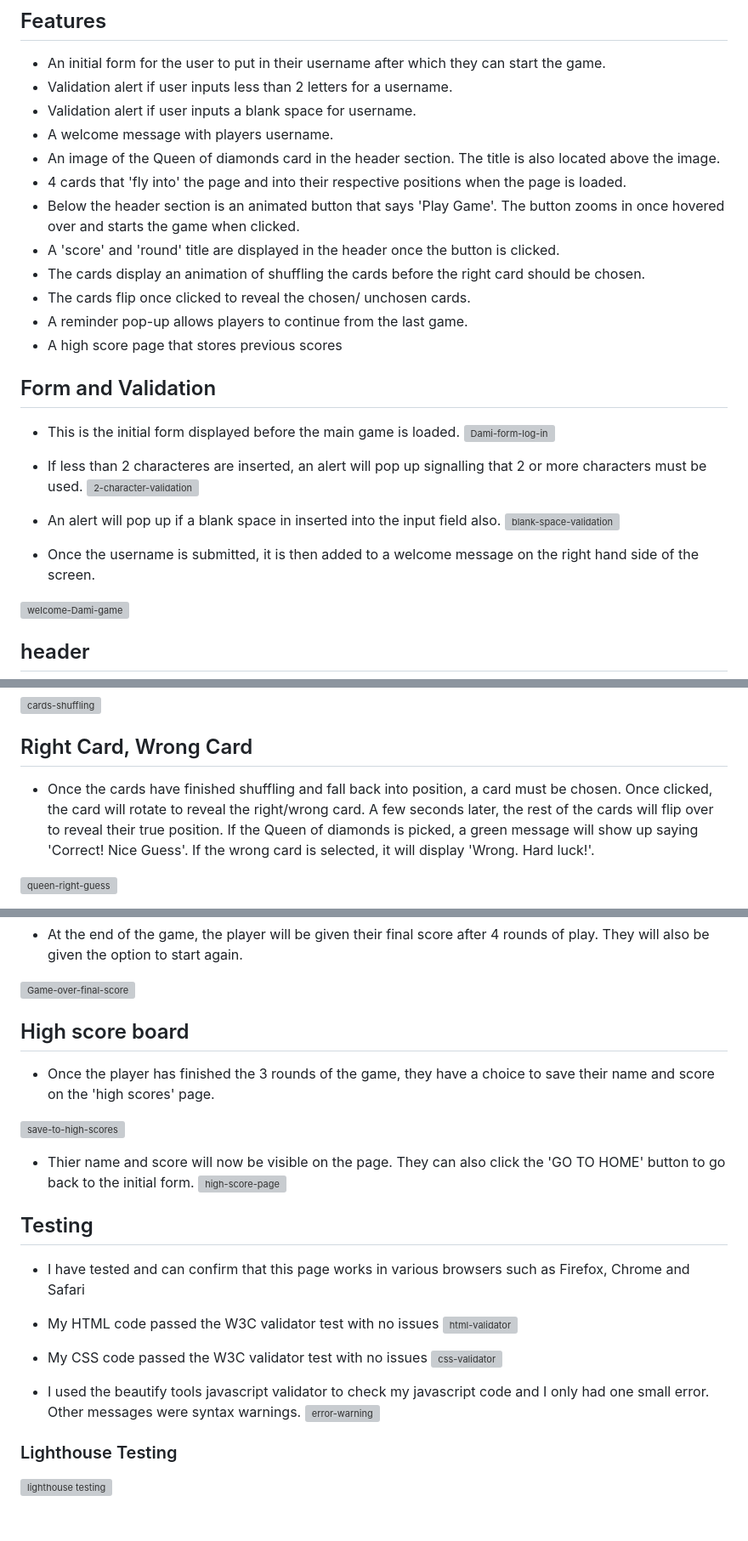
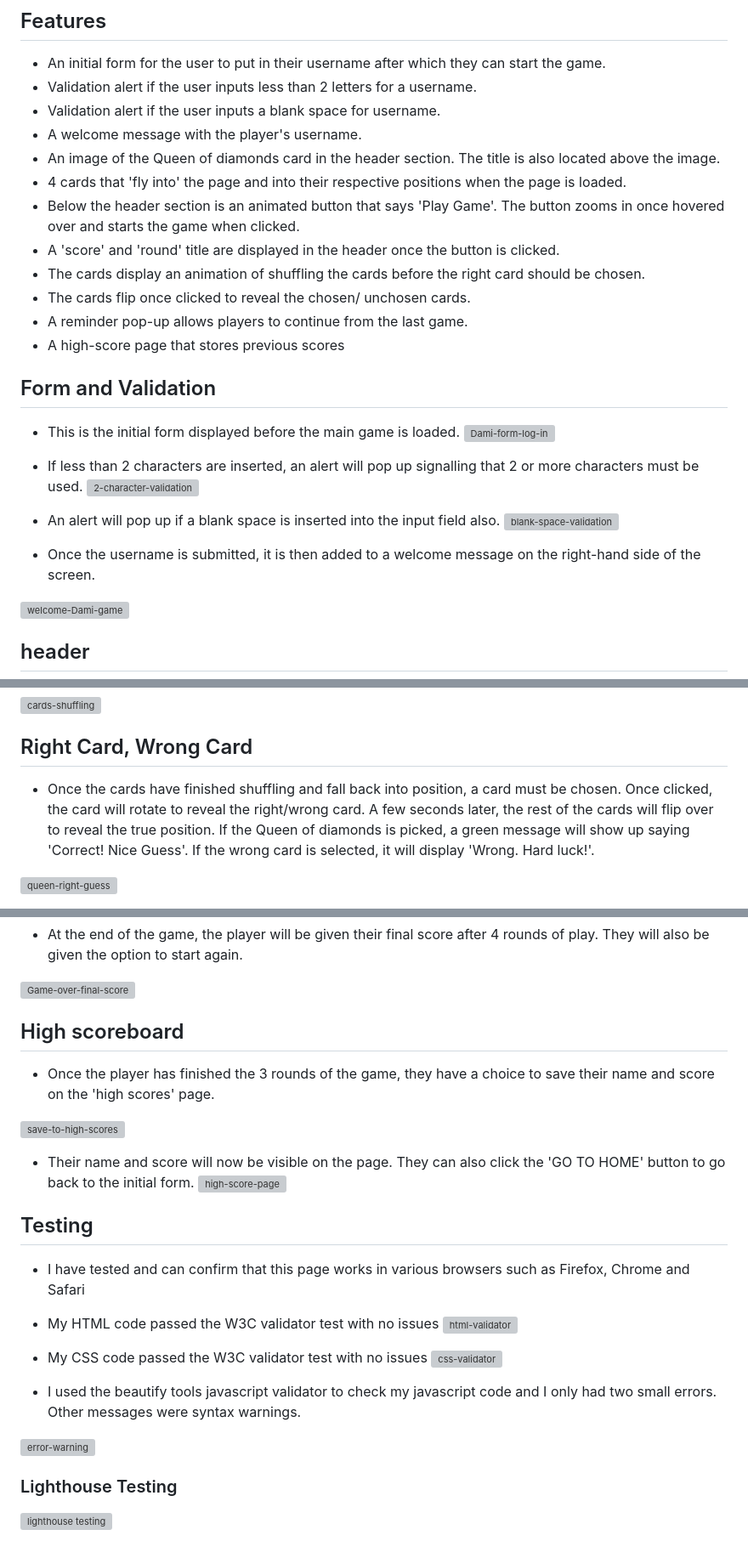
Before and after one commit to damidaramola/queens-and-diamonds-game, a Markdown page: README.md, 3 parts joined by grey strips. Shown at 85% size. GitHub-like rendering; blank space fills up the shorter version; grey boxes are pictures that could not be loaded.

Commit message:
add spell check to readme file

```diff
--- a/README.md
+++ b/README.md
@@ -6,9 +6,9 @@ Queens and Diamonds is a simple card guessing game in which the player must gues
 ![image](https://user-images.githubusercontent.com/110638513/201011587-9bb162bb-d95b-43ac-8e2c-fed0e944721c.png)
 ## Features
 * An initial form for the user to put in their username after which they can start the game.
-* Validation alert if user inputs less than 2 letters for a username.
-* Validation alert if user inputs a blank space for username.
-* A welcome message with players username.
+* Validation alert if the user inputs less than 2 letters for a username.
+* Validation alert if the user inputs a blank space for username.
+* A welcome message with the player's username.
 * An image of the Queen of diamonds card in the header section. The title is also located above the image.
 * 4 cards that 'fly into' the page and into their respective positions when the page is loaded.
 * Below the header section is an animated button that says 'Play Game'. The button zooms in once hovered over and starts the game when clicked.
@@ -16,19 +16,19 @@ Queens and Diamonds is a simple card guessing game in which the player must gues
 * The cards display an animation of shuffling the cards before the right card should be chosen.
 * The cards flip once clicked to reveal the chosen/ unchosen cards.
 * A reminder pop-up allows players to continue from the last game.
-* A high score page that stores previous scores
+* A high-score page that stores previous scores
 
 ## Form and Validation
 * This is the initial form displayed before the main game is loaded.
 ![Dami-form-log-in](https://user-images.githubusercontent.com/110638513/210159655-70637068-57cb-4998-a7e3-e4af8751c765.PNG)
 
-* If less than 2 characteres are inserted, an alert will pop up signalling that 2 or more characters must be used.
+* If less than 2 characters are inserted, an alert will pop up signalling that 2 or more characters must be used.
 ![2-character-validation](https://user-images.githubusercontent.com/110638513/210160275-5bd7be55-da70-4176-a6d4-7fb25aa7d6d5.PNG)
 
-* An alert will pop up if a blank space in inserted into the input field also.
+* An alert will pop up if a blank space is inserted into the input field also.
 ![blank-space-validation](https://user-images.githubusercontent.com/110638513/210160280-de1ef441-ee45-494c-adb0-6fc2ae8e1a70.PNG)
 
-* Once the username is submitted, it is then added to a welcome message on the right hand side of the screen.
+* Once the username is submitted, it is then added to a welcome message on the right-hand side of the screen.
 
 ![welcome-Dami-game](https://user-images.githubusercontent.com/110638513/210159636-94ee4f78-ce85-4b3a-bd88-5b80885812eb.PNG)
 
@@ -67,7 +67,7 @@ As the positions have now changed. The player must guess where they think the Qu
 
 ## Right Card, Wrong Card
 
-* Once the cards have finished shuffling and fall back into position, a card must be chosen. Once clicked, the card will rotate to reveal the right/wrong card. A few seconds later, the rest of the cards will flip over to reveal their true position.
+* Once the cards have finished shuffling and fall back into position, a card must be chosen. Once clicked, the card will rotate to reveal the right/wrong card. A few seconds later, the rest of the cards will flip over to reveal the true position.
 If the Queen of diamonds is picked, a green message will show up saying 'Correct! Nice Guess'. If the wrong card is selected, it will display 'Wrong. Hard luck!'.
 
 
@@ -88,12 +88,12 @@ If the Queen of diamonds is picked, a green message will show up saying 'Correct
 
 ![Game-over-final-score](https://user-images.githubusercontent.com/110638513/201005231-367ce592-9158-45bc-8c06-e11d1c18d5e1.PNG)
 
-## High score board
+## High scoreboard
 * Once the player has finished the 3 rounds of the game, they have a choice to save their name and score on the 'high scores' page.
 
 ![save-to-high-scores](https://user-images.githubusercontent.com/110638513/210160517-3706c493-c1ef-473d-9310-4a4dd21a435f.PNG)
 
-* Thier name and score will now be visible on the page. They can also click the 'GO TO HOME' button to go back to the initial form.
+* Their name and score will now be visible on the page. They can also click the 'GO TO HOME' button to go back to the initial form.
 ![high-score-page](https://user-images.githubusercontent.com/110638513/210160516-99fc84a3-63f5-419e-a29b-3be7c83254ed.PNG)
 
 ## Testing
@@ -106,7 +106,8 @@ If the Queen of diamonds is picked, a green message will show up saying 'Correct
 *  My CSS code passed the  W3C validator test with no issues
 ![css-validator](https://user-images.githubusercontent.com/110638513/201006227-2fb6eccd-1e7d-411c-aad9-aa8be8b49ae0.PNG)
 
-* I used the beautify tools javascript validator to check my javascript code and I only had one small error. Other messages were syntax warnings.
+* I used the beautify tools javascript validator to check my javascript code and I only had two small errors. Other messages were syntax warnings.
+
 ![error-warning](https://user-images.githubusercontent.com/110638513/201007074-d598ab9d-0b6a-4d4f-a6f2-4e5f82b80fee.PNG)
 
 ### Lighthouse Testing
```
Also changed, not shown: other parts of README.md (+1 -1 lines).
